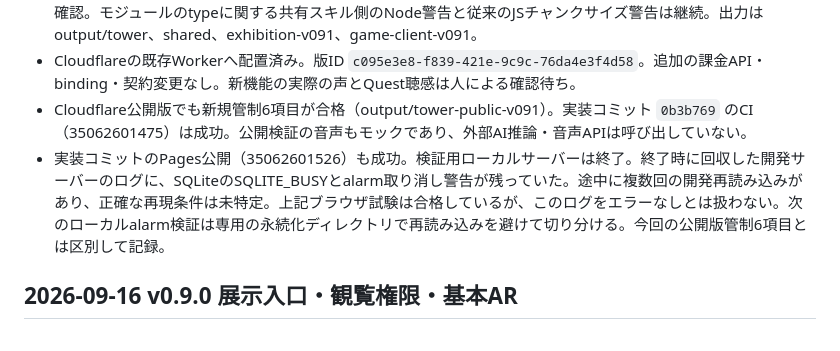
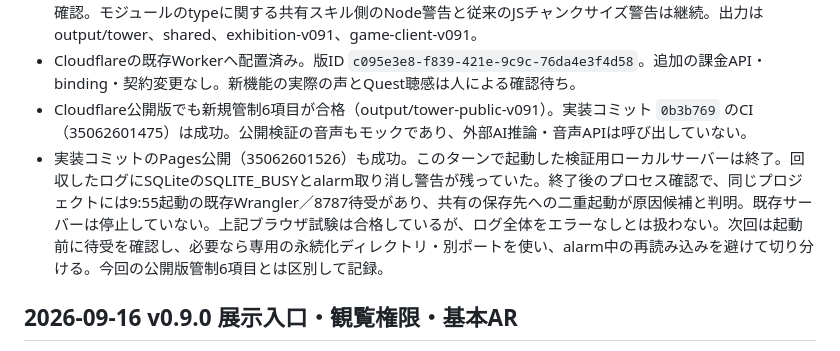
Before and after one commit to toM7x7/airplanevoice, a Markdown page: progress.md, the part around the change. GitHub-like rendering.

Commit message:
Clarify pre-existing local server behind validation warning

```diff
--- a/progress.md
+++ b/progress.md
@@ -11,7 +11,7 @@ Original prompt: 空repo https://github.com/toM7x7/airplanevoice — 資料を
 - Workerの型確認、公開dry-run、WEB_GAME_CLIENTの画面・状態確認も完了。PC・模擬XR・狭い画面の画像を確認。モジュールのtypeに関する共有スキル側のNode警告と従来のJSチャンクサイズ警告は継続。出力はoutput/tower、shared、exhibition-v091、game-client-v091。
 - Cloudflareの既存Workerへ配置済み。版ID `c095e3e8-f839-421e-9c9c-76da4e3f4d58`。追加の課金API・binding・契約変更なし。新機能の実際の声とQuest聴感は人による確認待ち。
 - Cloudflare公開版でも新規管制6項目が合格（output/tower-public-v091）。実装コミット `0b3b769` のCI（35062601475）は成功。公開検証の音声もモックであり、外部AI推論・音声APIは呼び出していない。
-- 実装コミットのPages公開（35062601526）も成功。検証用ローカルサーバーは終了。終了時に回収した開発サーバーのログに、SQLiteのSQLITE_BUSYとalarm取り消し警告が残っていた。途中に複数回の開発再読み込みがあり、正確な再現条件は未特定。上記ブラウザ試験は合格しているが、このログをエラーなしとは扱わない。次のローカルalarm検証は専用の永続化ディレクトリで再読み込みを避けて切り分ける。今回の公開版管制6項目とは区別して記録。
+- 実装コミットのPages公開（35062601526）も成功。このターンで起動した検証用ローカルサーバーは終了。回収したログにSQLiteのSQLITE_BUSYとalarm取り消し警告が残っていた。終了後のプロセス確認で、同じプロジェクトには9:55起動の既存Wrangler／8787待受があり、共有の保存先への二重起動が原因候補と判明。既存サーバーは停止していない。上記ブラウザ試験は合格しているが、ログ全体をエラーなしとは扱わない。次回は起動前に待受を確認し、必要なら専用の永続化ディレクトリ・別ポートを使い、alarm中の再読み込みを避けて切り分ける。今回の公開版管制6項目とは区別して記録。
 
 ## 2026-09-16 v0.9.0 展示入口・観覧権限・基本AR
 
```
